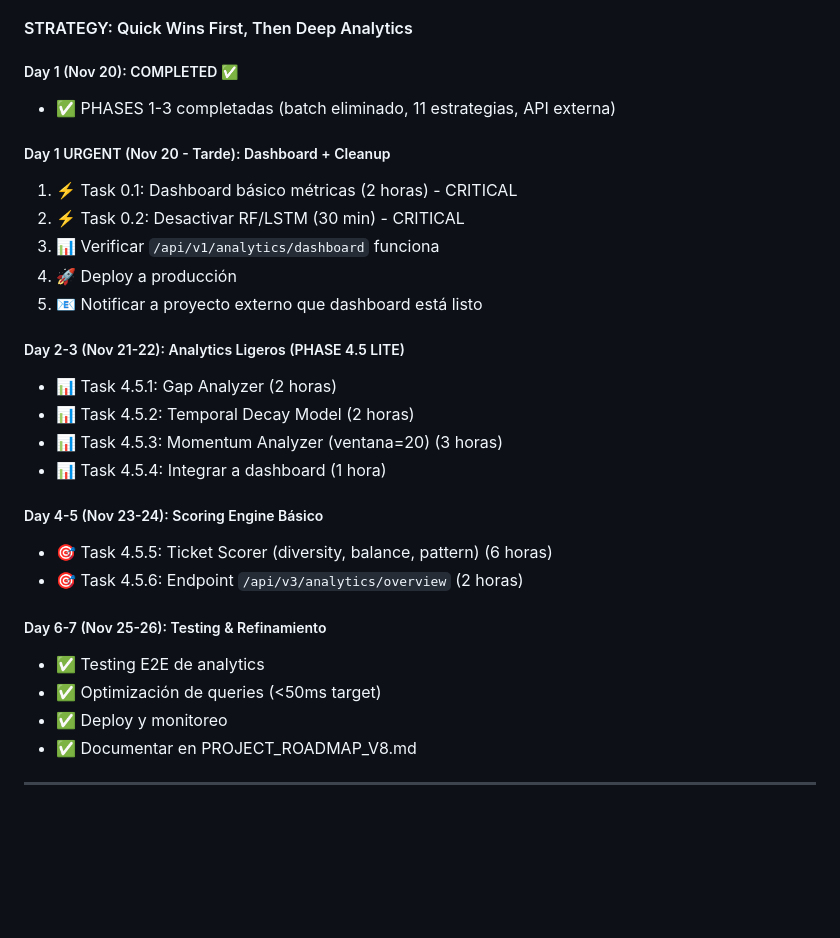
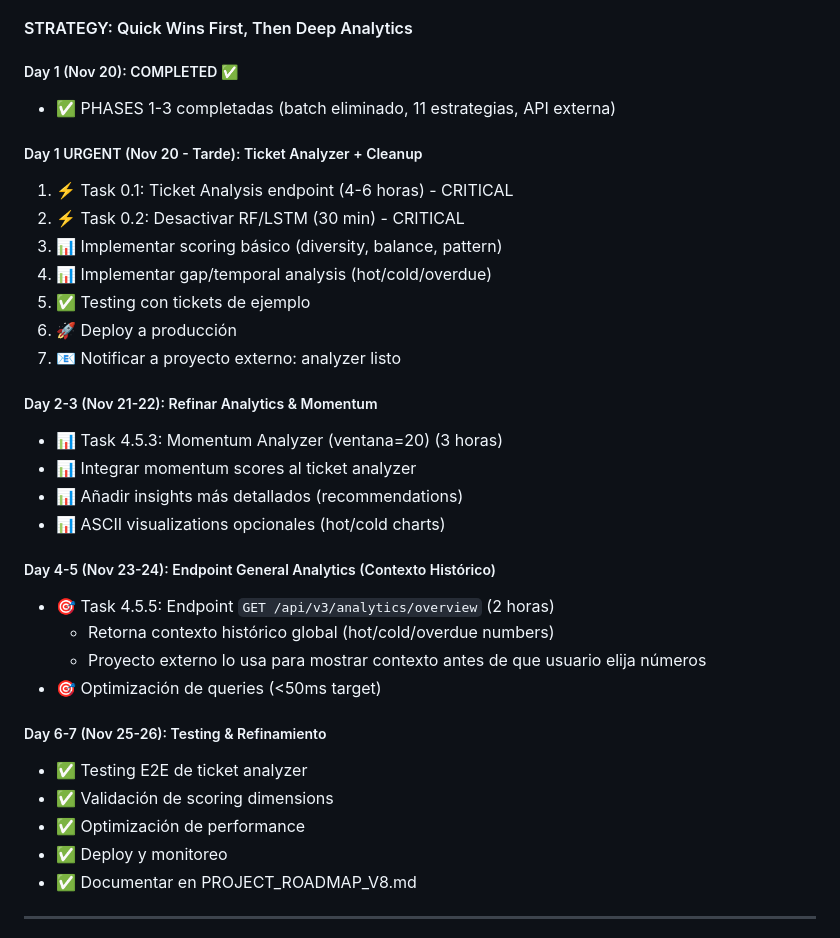
Before and after one commit to orlandobatistac/SHIOL-PLUS, a Markdown page: PROJECT_ROADMAP_V8.md, the part around the change printed below. Drawn GitHub-style; blank space fills up the shorter version.

```diff
--- a/PROJECT_ROADMAP_V8.md
+++ b/PROJECT_ROADMAP_V8.md
@@ -1224,28 +1309,38 @@ WHERE strategy_name IN ('random_forest_ml', 'lstm_neural');
 #### STRATEGY: Quick Wins First, Then Deep Analytics
 
 ##### Day 1 (Nov 20): COMPLETED ✅
+
 - ✅ PHASES 1-3 completadas (batch eliminado, 11 estrategias, API externa)
 
-##### Day 1 URGENT (Nov 20 - Tarde): Dashboard + Cleanup
-1. ⚡ Task 0.1: Dashboard básico métricas (2 horas) - CRITICAL
+##### Day 1 URGENT (Nov 20 - Tarde): Ticket Analyzer + Cleanup
+
+1. ⚡ Task 0.1: Ticket Analysis endpoint (4-6 horas) - CRITICAL
 2. ⚡ Task 0.2: Desactivar RF/LSTM (30 min) - CRITICAL
-3. 📊 Verificar `/api/v1/analytics/dashboard` funciona
-4. 🚀 Deploy a producción
-5. 📧 Notificar a proyecto externo que dashboard está listo
-
-##### Day 2-3 (Nov 21-22): Analytics Ligeros (PHASE 4.5 LITE)
-- 📊 Task 4.5.1: Gap Analyzer (2 horas)
-- 📊 Task 4.5.2: Temporal Decay Model (2 horas)
+3. 📊 Implementar scoring básico (diversity, balance, pattern)
+4. 📊 Implementar gap/temporal analysis (hot/cold/overdue)
+5. ✅ Testing con tickets de ejemplo
+6. 🚀 Deploy a producción
+7. 📧 Notificar a proyecto externo: analyzer listo
+
+##### Day 2-3 (Nov 21-22): Refinar Analytics & Momentum
+
 - 📊 Task 4.5.3: Momentum Analyzer (ventana=20) (3 horas)
-- 📊 Task 4.5.4: Integrar a dashboard (1 hora)
-
-##### Day 4-5 (Nov 23-24): Scoring Engine Básico
-- 🎯 Task 4.5.5: Ticket Scorer (diversity, balance, pattern) (6 horas)
-- 🎯 Task 4.5.6: Endpoint `/api/v3/analytics/overview` (2 horas)
+- 📊 Integrar momentum scores al ticket analyzer
+- 📊 Añadir insights más detallados (recommendations)
+- 📊 ASCII visualizations opcionales (hot/cold charts)
+
+##### Day 4-5 (Nov 23-24): Endpoint General Analytics (Contexto Histórico)
+
+- 🎯 Task 4.5.5: Endpoint `GET /api/v3/analytics/overview` (2 horas)
+  - Retorna contexto histórico global (hot/cold/overdue numbers)
+  - Proyecto externo lo usa para mostrar contexto antes de que usuario elija números
+- 🎯 Optimización de queries (<50ms target)
 
 ##### Day 6-7 (Nov 25-26): Testing & Refinamiento
-- ✅ Testing E2E de analytics
-- ✅ Optimización de queries (<50ms target)
+
+- ✅ Testing E2E de ticket analyzer
+- ✅ Validación de scoring dimensions
+- ✅ Optimización de performance
 - ✅ Deploy y monitoreo
 - ✅ Documentar en PROJECT_ROADMAP_V8.md
 
```
Also changed, not shown: other parts of PROJECT_ROADMAP_V8.md (+135 -50 lines).
